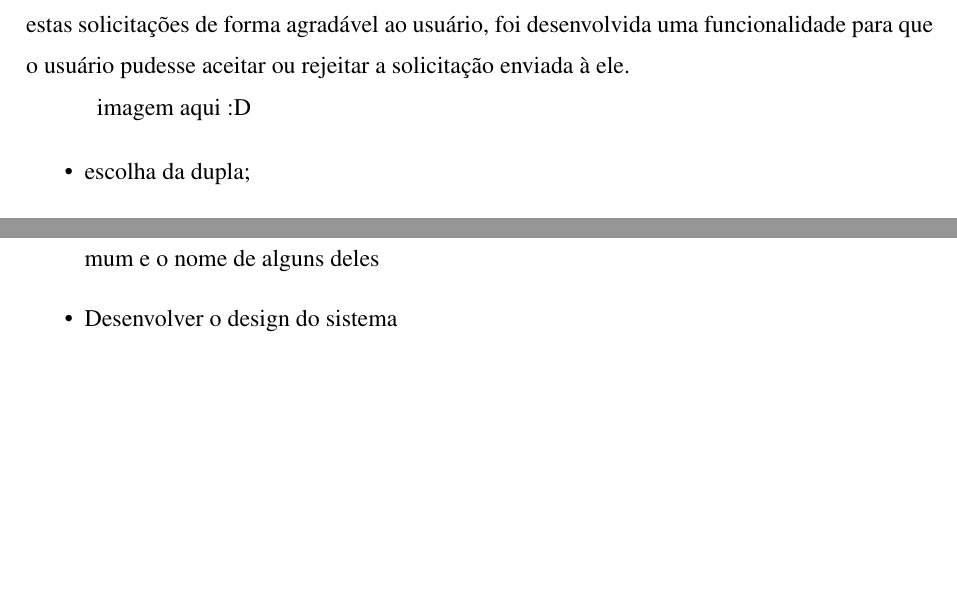
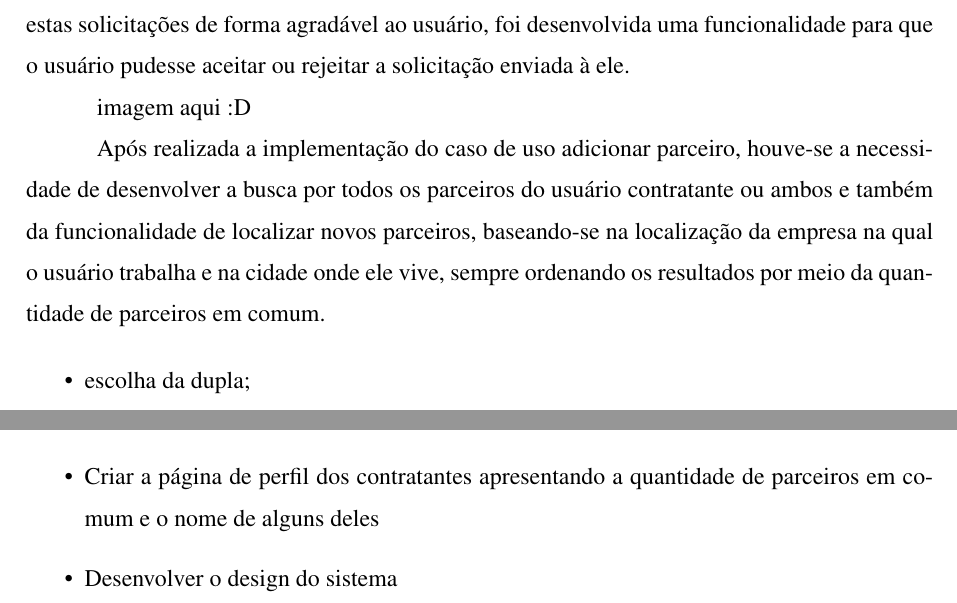
Before and after one commit to edilsonjustiniano/tcc, a LaTeX thesis (documento/latex/Principal.tex, which reads documento/latex/editaveis/quadro_metodologico/procedimentos.tex): two parts of pages 51 and 55 of 64, joined at a grey line, cut so that both start at the same text, the shorter picture padded with empty space. Compiled offline with pdfLaTeX.

Commit message:
Procedimentos
Continuação da escrita dos procedimentos

```diff
--- a/documento/latex/editaveis/quadro_metodologico/procedimentos.tex
+++ b/documento/latex/editaveis/quadro_metodologico/procedimentos.tex
@@ -199,7 +199,7 @@ imagem localizar parceiro
 
 imagem aqui :D
 
-\par
+\par Após realizada a implementação do caso de uso adicionar parceiro, houve-se a necessidade de desenvolver a busca por todos os parceiros do usuário contratante ou ambos e também da funcionalidade de localizar novos parceiros, baseando-se na localização da empresa na qual o usuário trabalha e na cidade onde ele vive, sempre ordenando os resultados por meio da quantidade de parceiros em comum.
 
 
 
```
Also changed, not shown: documento/latex/Principal.pdf, 1 other file.
